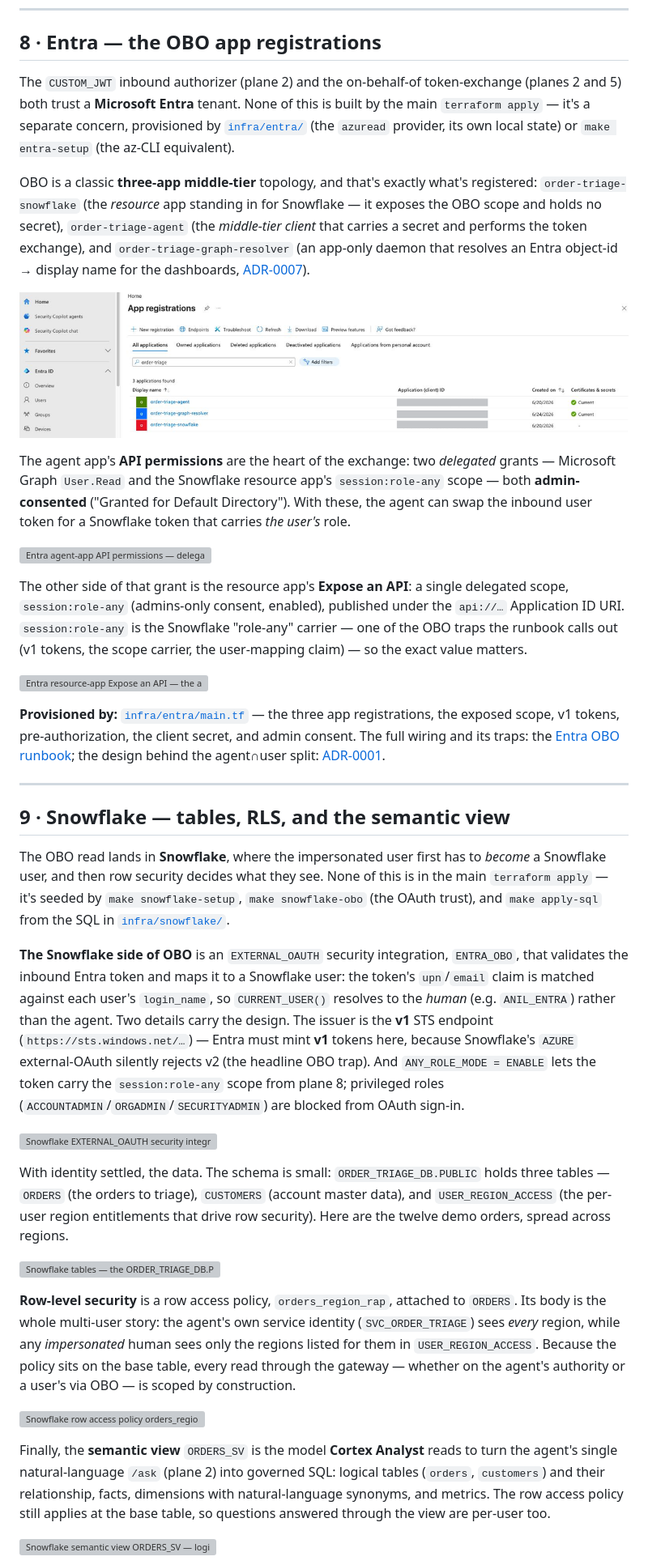
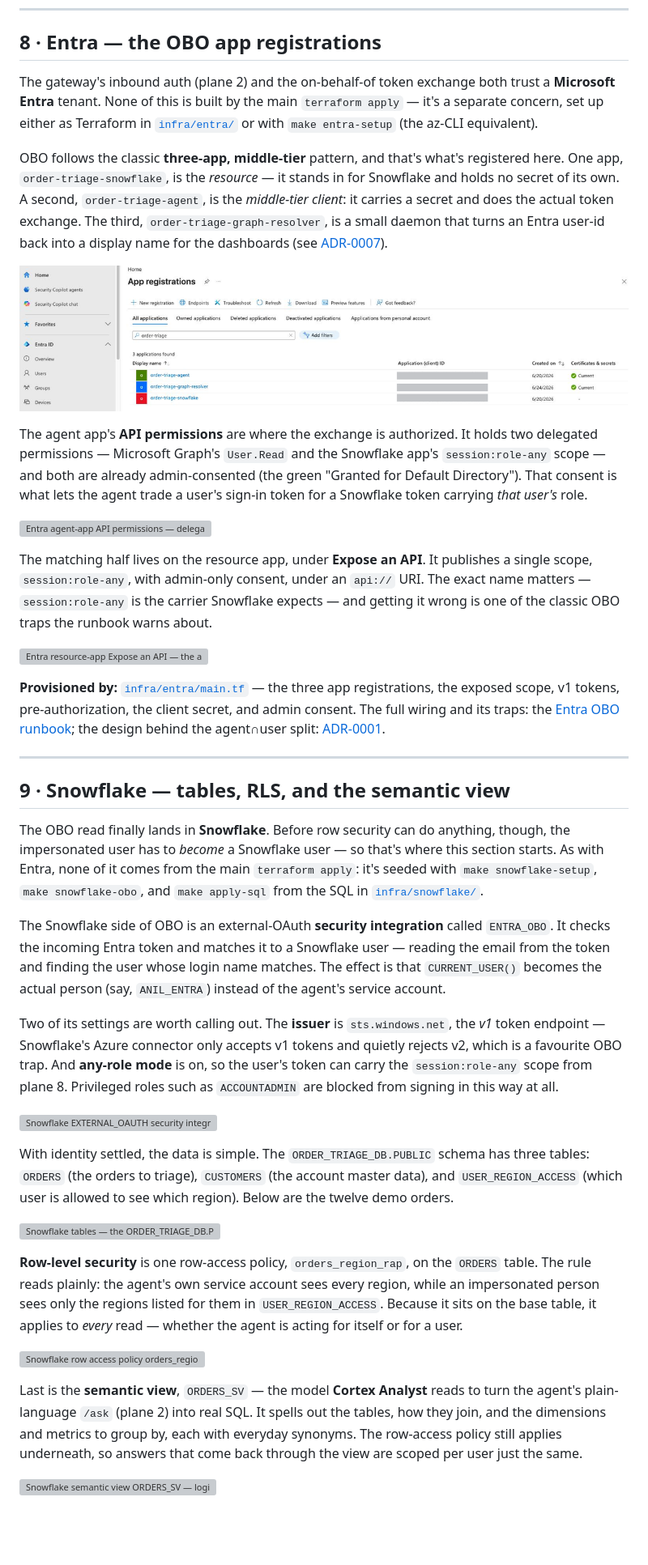
Before and after one commit to aniryou/bedrock-demo, a Markdown page: infra/docs/deployed-stack.md, the part around one of its changes. Shown at 81% size. Rendered like a GitHub page; blank space fills up the shorter version; grey boxes are pictures that could not be loaded.

Commit message:
docs(infra): loosen prose in the Entra/Snowflake tour sections (#18)
The §8/§9 paragraphs were denser than the plane 1–7 sections — long
sentences with many crammed inline-code tokens. Rewrite to match the
earlier cadence: shorter sentences, one idea per paragraph, inline code
only for specific identifiers, a lead-in before each image. Same facts and
images, just more readable. The Snowflake security-integration paragraph is
split into mapping vs. settings.

Co-authored-by: Claude Opus 4.8 <noreply@anthropic.com>

```diff
--- a/infra/docs/deployed-stack.md
+++ b/infra/docs/deployed-stack.md
@@ -242,31 +242,31 @@ set and confirmed.) App Signals **SLOs** track the same health as service-level
 
 ## 8 · Entra — the OBO app registrations
 
-The `CUSTOM_JWT` inbound authorizer (plane 2) and the on-behalf-of token-exchange (planes 2 and
-5) both trust a **Microsoft Entra** tenant. None of this is built by the main `terraform apply`
-— it's a separate concern, provisioned by [`infra/entra/`](../entra/) (the `azuread` provider,
-its own local state) or `make entra-setup` (the az-CLI equivalent).
+The gateway's inbound auth (plane 2) and the on-behalf-of token exchange both trust a
+**Microsoft Entra** tenant. None of this is built by the main `terraform apply` — it's a separate
+concern, set up either as Terraform in [`infra/entra/`](../entra/) or with `make entra-setup`
+(the az-CLI equivalent).
 
-OBO is a classic **three-app middle-tier** topology, and that's exactly what's registered:
-`order-triage-snowflake` (the *resource* app standing in for Snowflake — it exposes the OBO
-scope and holds no secret), `order-triage-agent` (the *middle-tier client* that carries a
-secret and performs the token exchange), and `order-triage-graph-resolver` (an app-only daemon
-that resolves an Entra object-id → display name for the dashboards,
+OBO follows the classic **three-app, middle-tier** pattern, and that's what's registered here.
+One app, `order-triage-snowflake`, is the *resource* — it stands in for Snowflake and holds no
+secret of its own. A second, `order-triage-agent`, is the *middle-tier client*: it carries a
+secret and does the actual token exchange. The third, `order-triage-graph-resolver`, is a small
+daemon that turns an Entra user-id back into a display name for the dashboards (see
 [ADR-0007](adr/0007-actor-resolution.md)).
 
 ![Entra app registrations — the three order-triage apps: snowflake (resource), agent (client + secret), graph-resolver (daemon)](images/25%20-%20entra%20-%20app-registrations.png)
 
-The agent app's **API permissions** are the heart of the exchange: two *delegated* grants —
-Microsoft Graph `User.Read` and the Snowflake resource app's `session:role-any` scope — both
-**admin-consented** ("Granted for Default Directory"). With these, the agent can swap the
-inbound user token for a Snowflake token that carries *the user's* role.
+The agent app's **API permissions** are where the exchange is authorized. It holds two delegated
+permissions — Microsoft Graph's `User.Read` and the Snowflake app's `session:role-any` scope —
+and both are already admin-consented (the green "Granted for Default Directory"). That consent is
+what lets the agent trade a user's sign-in token for a Snowflake token carrying *that user's* role.
 
 ![Entra agent-app API permissions — delegated Graph User.Read and the snowflake session:role-any scope, both admin-consented](images/26%20-%20entra%20-%20api-permissions.png)
 
-The other side of that grant is the resource app's **Expose an API**: a single delegated scope,
-`session:role-any` (admins-only consent, enabled), published under the `api://…` Application ID
-URI. `session:role-any` is the Snowflake "role-any" carrier — one of the OBO traps the runbook
-calls out (v1 tokens, the scope carrier, the user-mapping claim) — so the exact value matters.
+The matching half lives on the resource app, under **Expose an API**. It publishes a single
+scope, `session:role-any`, with admin-only consent, under an `api://` URI. The exact name
+matters — `session:role-any` is the carrier Snowflake expects — and getting it wrong is one of
+the classic OBO traps the runbook warns about.
 
 ![Entra resource-app Expose an API — the api:// Application ID URI and the exposed session:role-any delegated scope](images/27%20-%20entra%20-%20expose-api.png)
 
@@ -279,42 +279,42 @@ the agent∩user split: [ADR-0001](adr/0001-user-impersonation-obo.md).
 
 ## 9 · Snowflake — tables, RLS, and the semantic view
 
-The OBO read lands in **Snowflake**, where the impersonated user first has to *become* a
-Snowflake user, and then row security decides what they see. None of this is in the main
-`terraform apply` — it's seeded by `make snowflake-setup`, `make snowflake-obo` (the OAuth
-trust), and `make apply-sql` from the SQL in [`infra/snowflake/`](../snowflake/).
+The OBO read finally lands in **Snowflake**. Before row security can do anything, though, the
+impersonated user has to *become* a Snowflake user — so that's where this section starts. As with
+Entra, none of it comes from the main `terraform apply`: it's seeded with `make snowflake-setup`,
+`make snowflake-obo`, and `make apply-sql` from the SQL in [`infra/snowflake/`](../snowflake/).
 
-**The Snowflake side of OBO** is an `EXTERNAL_OAUTH` security integration, `ENTRA_OBO`, that
-validates the inbound Entra token and maps it to a Snowflake user: the token's `upn`/`email`
-claim is matched against each user's `login_name`, so `CURRENT_USER()` resolves to the *human*
-(e.g. `ANIL_ENTRA`) rather than the agent. Two details carry the design. The issuer is the
-**v1** STS endpoint (`https://sts.windows.net/…`) — Entra must mint **v1** tokens here, because
-Snowflake's `AZURE` external-OAuth silently rejects v2 (the headline OBO trap). And
-`ANY_ROLE_MODE = ENABLE` lets the token carry the `session:role-any` scope from plane 8;
-privileged roles (`ACCOUNTADMIN`/`ORGADMIN`/`SECURITYADMIN`) are blocked from OAuth sign-in.
+The Snowflake side of OBO is an external-OAuth **security integration** called `ENTRA_OBO`. It
+checks the incoming Entra token and matches it to a Snowflake user — reading the email from the
+token and finding the user whose login name matches. The effect is that `CURRENT_USER()` becomes
+the actual person (say, `ANIL_ENTRA`) instead of the agent's service account.
+
+Two of its settings are worth calling out. The **issuer** is `sts.windows.net`, the *v1* token
+endpoint — Snowflake's Azure connector only accepts v1 tokens and quietly rejects v2, which is a
+favourite OBO trap. And **any-role mode** is on, so the user's token can carry the
+`session:role-any` scope from plane 8. Privileged roles such as `ACCOUNTADMIN` are blocked from
+signing in this way at all.
 
 ![Snowflake EXTERNAL_OAUTH security integration ENTRA_OBO — v1 sts.windows.net issuer, upn/email → login_name user mapping, any-role enabled, privileged roles blocked](images/28%20-%20snowflake%20-%20security-integration.png)
 
-With identity settled, the data. The schema is small: `ORDER_TRIAGE_DB.PUBLIC` holds three
-tables — `ORDERS` (the orders to triage), `CUSTOMERS` (account master data), and
-`USER_REGION_ACCESS` (the per-user region entitlements that drive row security). Here are the
-twelve demo orders, spread across regions.
+With identity settled, the data is simple. The `ORDER_TRIAGE_DB.PUBLIC` schema has three tables:
+`ORDERS` (the orders to triage), `CUSTOMERS` (the account master data), and `USER_REGION_ACCESS`
+(which user is allowed to see which region). Below are the twelve demo orders.
 
 ![Snowflake tables — the ORDER_TRIAGE_DB.PUBLIC schema (orders, customers, user_region_access) and the 12 demo orders](images/29%20-%20snowflake%20-%20tables.png)
 
-**Row-level security** is a row access policy, `orders_region_rap`, attached to `ORDERS`. Its
-body is the whole multi-user story: the agent's own service identity (`SVC_ORDER_TRIAGE`) sees
-*every* region, while any *impersonated* human sees only the regions listed for them in
-`USER_REGION_ACCESS`. Because the policy sits on the base table, every read through the gateway
-— whether on the agent's authority or a user's via OBO — is scoped by construction.
+**Row-level security** is one row-access policy, `orders_region_rap`, on the `ORDERS` table. The
+rule reads plainly: the agent's own service account sees every region, while an impersonated
+person sees only the regions listed for them in `USER_REGION_ACCESS`. Because it sits on the base
+table, it applies to *every* read — whether the agent is acting for itself or for a user.
 
 ![Snowflake row access policy orders_region_rap — service identity sees all regions; impersonated users see only their entitled region(s)](images/30%20-%20snowflake%20-%20rls.png)
 
-Finally, the **semantic view** `ORDERS_SV` is the model **Cortex Analyst** reads to turn the
-agent's single natural-language `/ask` (plane 2) into governed SQL: logical tables (`orders`,
-`customers`) and their relationship, facts, dimensions with natural-language synonyms, and
-metrics. The row access policy still applies at the base table, so questions answered through
-the view are per-user too.
+Last is the **semantic view**, `ORDERS_SV` — the model **Cortex Analyst** reads to turn the
+agent's plain-language `/ask` (plane 2) into real SQL. It spells out the tables, how they join,
+and the dimensions and metrics to group by, each with everyday synonyms. The row-access policy
+still applies underneath, so answers that come back through the view are scoped per user just the
+same.
 
 ![Snowflake semantic view ORDERS_SV — logical tables, relationship, facts, dimensions with synonyms, and metrics](images/31%20-%20snowflake%20-%20semantic-view.png)
 
```
Also changed, not shown: other parts of infra/docs/deployed-stack.md (+6 -7 lines).
